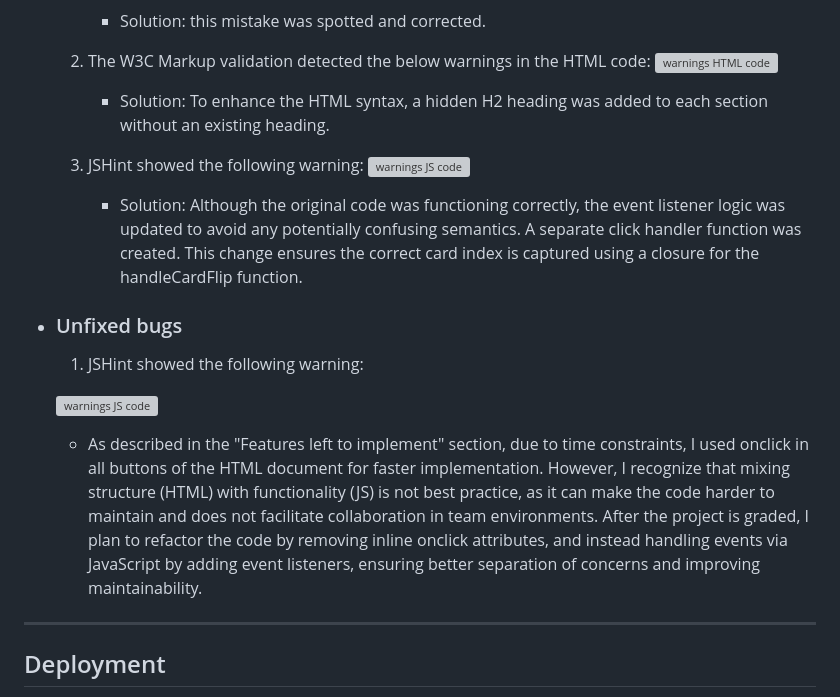
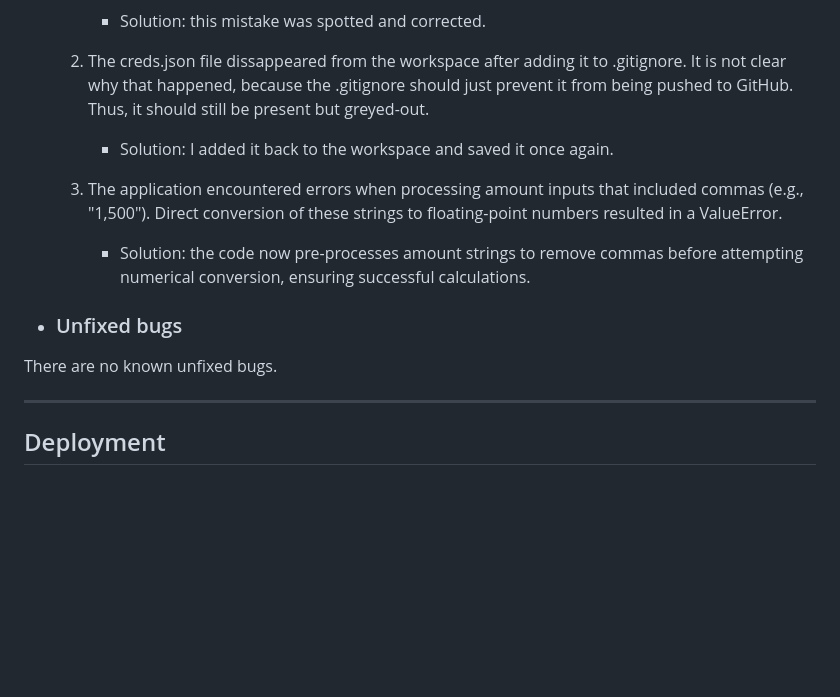
Before and after one commit to ParedesGab/PP3-my-community-finances-app, a Markdown page: README.md, the part around one of its changes. GitHub-like rendering; blank space fills up the shorter version; grey boxes are pictures that could not be loaded.

Commit message:
ReadMe: bugs section, completed

```diff
--- a/README.md
+++ b/README.md
@@ -495,20 +494,15 @@ The MyFinances application employs a consistent layout to ensure a predictable a
         - Solution: this mistake was spotted and corrected.
 
-  2. The W3C Markup validation detected the below warnings in the HTML code:
-    ![warnings HTML code](documentation/bugs/bug-warnings-html-code.png)
-      - Solution: To enhance the HTML syntax, a hidden H2 heading was added to each section without an existing heading.
+  2. The creds.json file dissappeared from the workspace after adding it to
+  .gitignore. It is not clear why that happened, because the .gitignore should just prevent it from being pushed to GitHub. Thus, it should still be present but greyed-out.
+      - Solution: I added it back to the workspace and saved it once again.
 
-  3. JSHint showed the following warning:
-    ![warnings JS code](documentation/bugs/bug-warning1-jshint.png)
-      - Solution: Although the original code was functioning correctly, the event listener logic was updated to avoid any potentially confusing semantics. A separate click handler function was created. This change ensures the correct card index is captured using a closure for the handleCardFlip function.
+  3. The application encountered errors when processing amount inputs that included commas (e.g., "1,500"). Direct conversion of these strings to floating-point numbers resulted in a ValueError.
+      - Solution: the code now pre-processes amount strings to remove commas before attempting numerical conversion, ensuring successful calculations.
 
 + ### Unfixed bugs
 
-  1. JSHint showed the following warning:
-
-    ![warnings JS code](documentation/bugs/bug-warning2-jshint.png)
-
-    - As described in the "Features left to implement" section, due to time constraints, I used onclick in all buttons of the HTML document for faster implementation. However, I recognize that mixing structure (HTML) with functionality (JS) is not best practice, as it can make the code harder to maintain and does not facilitate collaboration in team environments. After the project is graded, I plan to refactor the code by removing inline onclick attributes, and instead handling events via JavaScript by adding event listeners, ensuring better separation of concerns and improving maintainability.
+There are no known unfixed bugs.
 
 ---
 ## Deployment
```
Also changed, not shown: other parts of README.md (+1 -2 lines).
